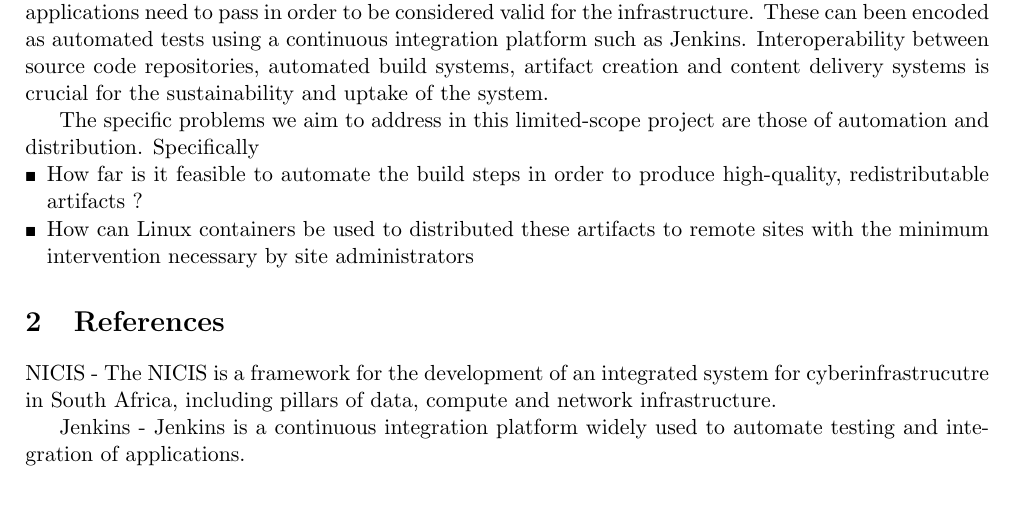
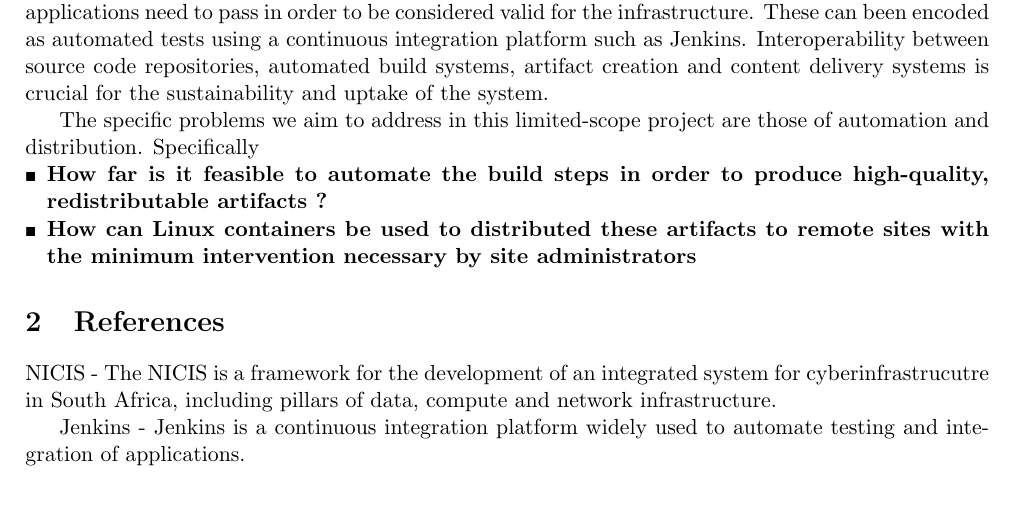
Before and after one commit to smasoka/CODE-RADE-project, a LaTeX document (code-rade-honours-project-2015.tex): part of the page, cut so that both start at the same text. Compiled offline with pdfLaTeX.

Commit message:
Update on Overleaf.

```diff
--- a/code-rade-honours-project-2015.tex
+++ b/code-rade-honours-project-2015.tex
@@ -94,8 +94,8 @@ SAGrid has identified this as a gap in the services it provides and has develope
 The specific problems we aim to address in this limited-scope project are those of automation and distribution. Specifically
 
 \begin{itemize}
-\item How far is it feasible to automate the build steps in order to produce high-quality, redistributable artifacts ?
-\item How can Linux containers be used to distributed these artifacts to remote sites with the minimum intervention necessary by site administrators
+	\item \bf{How far is it feasible to automate the build steps in order to produce high-quality, redistributable artifacts ?}
+	\item How can Linux containers be used to distributed these artifacts to remote sites with the minimum intervention necessary by site administrators
 \end{itemize}
 
 
```
